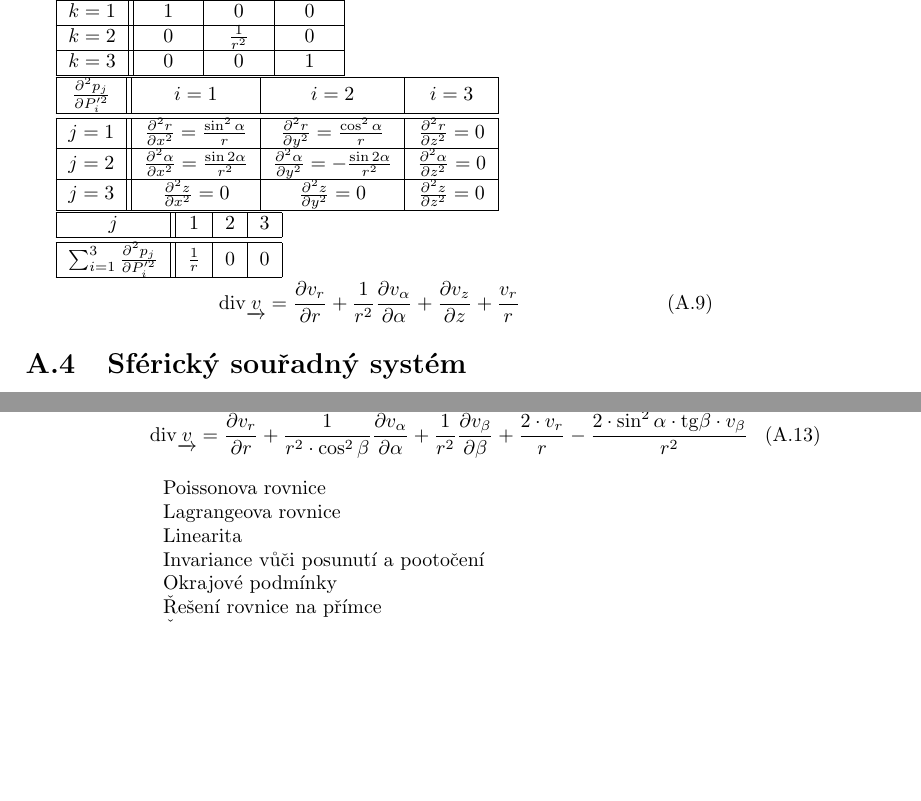
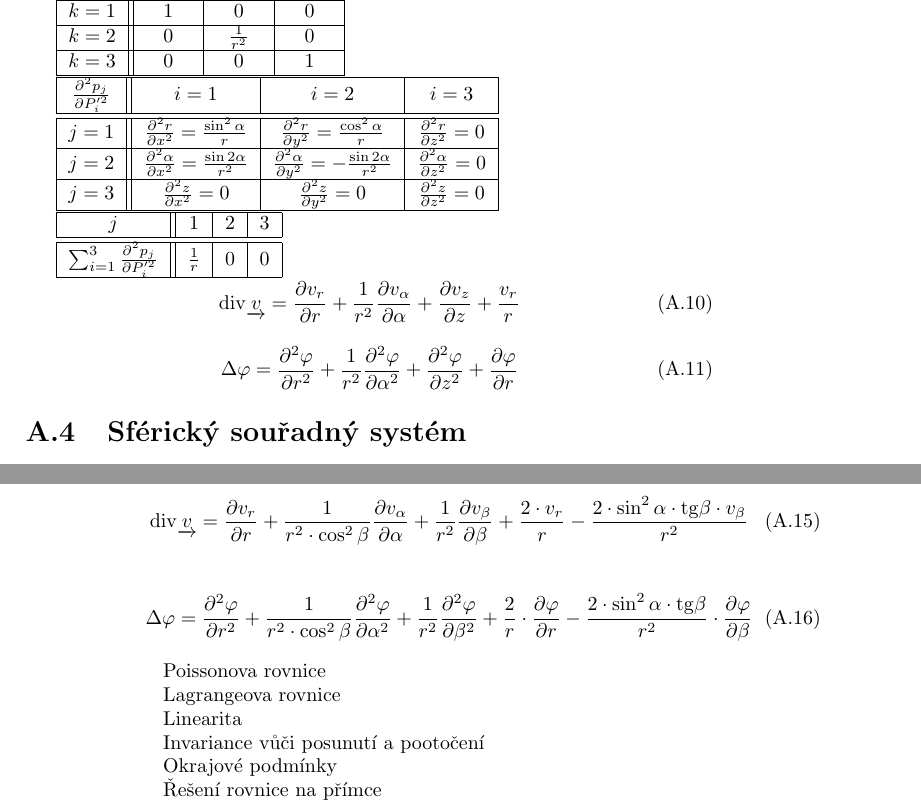
Before and after one commit to LezakPetr/poisson, a LaTeX thesis (poisson.tex, which reads ap_souradne_systemy.tex): two parts of pages 81 and 82 of 83, joined at a grey line, cut so that both start at the same text, the shorter picture padded with empty space. Compiled offline with pdfLaTeX.

Commit message:
Laplaceuv operator

```diff
--- a/ap_souradne_systemy.tex
+++ b/ap_souradne_systemy.tex
@@ -208,6 +213,11 @@ z = p_3(x, y, z) = z
 \diverg{\kovarvect{v}} = \frac{\partial v_r}{\partial r} + \frac{1}{r^2} \frac{\partial v_{\alpha}}{\partial \alpha} + \frac{\partial v_z}{\partial z} + \frac{v_r}{r}
 \end{equation}
 
+\begin{equation}
+\label{eq:polarni_ss_div}
+\Delta \varphi = \frac{\partial^2 \varphi}{\partial r^2} + \frac{1}{r^2} \frac{\partial^2 \varphi}{\partial \alpha^2} + \frac{\partial^2 \varphi}{\partial z^2} + \frac{\partial \varphi}{\partial r}
+\end{equation}
+
 \section{Sférický souřadný systém}
 
 \begin{equation}
@@ -312,3 +322,8 @@ r = p_1(x, y, z) = \sqrt{x^2 + y^2 + z^2} \\
 \label{eq:polarni_ss_div}
 \diverg{\kovarvect{v}} = \frac{\partial v_r}{\partial r} + \frac{1}{r^2 \cdot \cos^2 \beta} \frac{\partial v_{\alpha}}{\partial \alpha} + \frac{1}{r^2} \frac{\partial v_{\beta}}{\partial \beta} + \frac{2 \cdot v_r}{r} - \frac{2 \cdot \sin^2 \alpha \cdot \tg \beta \cdot v_{\beta}}{r^2}
 \end{equation}
+
+\begin{equation}
+\label{eq:polarni_ss_div}
+\Delta \varphi = \frac{\partial^2 \varphi}{\partial r^2} + \frac{1}{r^2 \cdot \cos^2 \beta} \frac{\partial^2 \varphi}{\partial \alpha^2} + \frac{1}{r^2} \frac{\partial^2 \varphi}{\partial \beta^2} + \frac{2}{r} \cdot \frac{\partial \varphi}{\partial r} - \frac{2 \cdot \sin^2 \alpha \cdot \tg \beta}{r^2} \cdot \frac{\partial \varphi}{\partial \beta}
+\end{equation}
```
Also changed, not shown: ap_souradne_systemy.tex (5 more changed lines).
